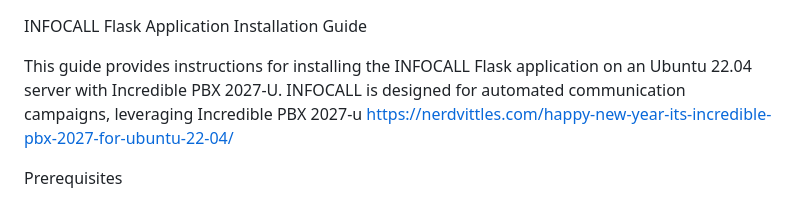
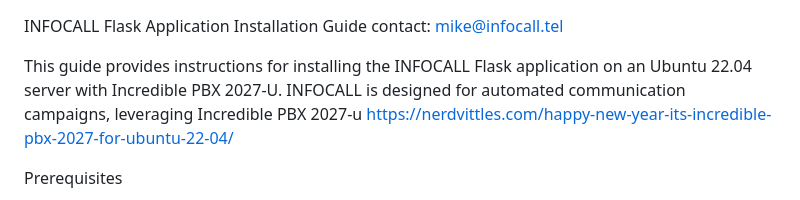
Before and after one commit to MikeTelTech/infocall, a Markdown page: README.md, the part around the change. Rendered like a GitHub page.

```diff
--- a/README.md
+++ b/README.md
@@ -1,5 +1,5 @@
 INFOCALL Flask Application Installation Guide
-
+contact: mike@infocall.tel
 
 This guide provides instructions for installing the INFOCALL Flask application on an Ubuntu 22.04 server with Incredible PBX 2027-U. INFOCALL is designed for automated communication campaigns,
 leveraging Incredible PBX 2027-u  https://nerdvittles.com/happy-new-year-its-incredible-pbx-2027-for-ubuntu-22-04/
```
